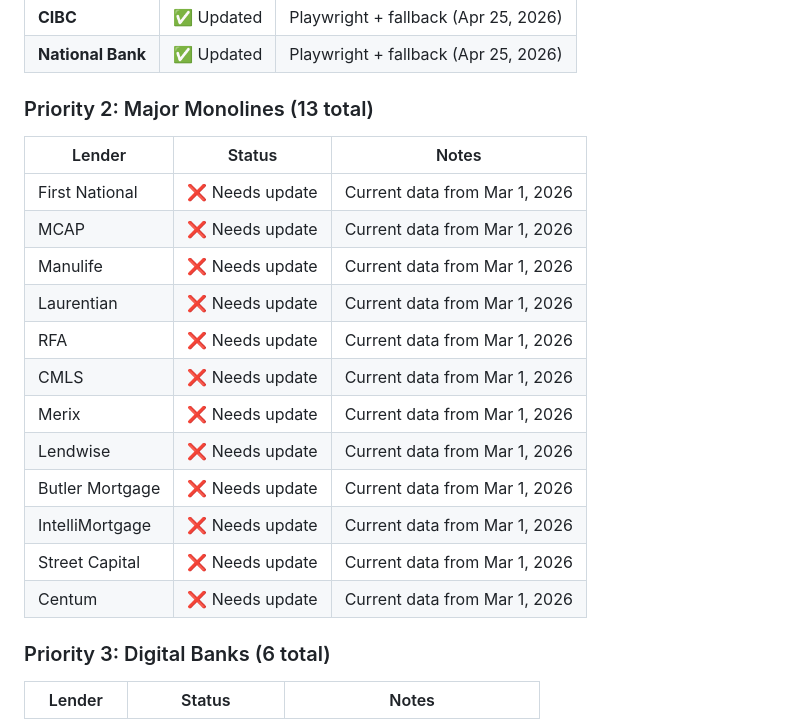
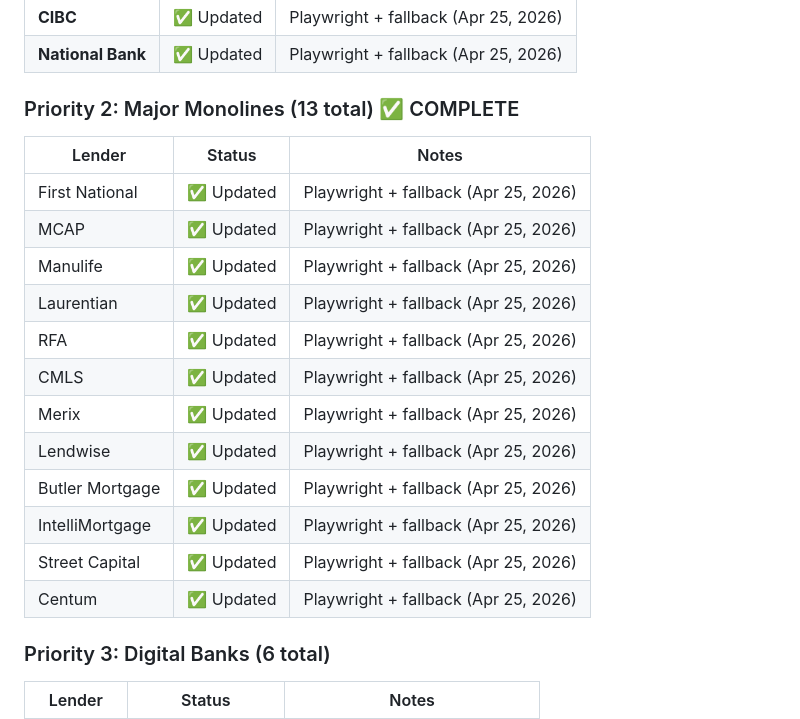
Before and after one commit to drewbotcarrothers/latestmortgagerates, a Markdown page: SCRAPER_UPDATE_STATUS.md, the part around the change. Rendered like a GitHub page.

Commit message:
Update status: All monoline lenders complete

```diff
--- a/SCRAPER_UPDATE_STATUS.md
+++ b/SCRAPER_UPDATE_STATUS.md
@@ -43,21 +43,21 @@
 | **CIBC** | ✅ Updated | Playwright + fallback (Apr 25, 2026) |
 | **National Bank** | ✅ Updated | Playwright + fallback (Apr 25, 2026) |
 
-### Priority 2: Major Monolines (13 total)
+### Priority 2: Major Monolines (13 total) ✅ COMPLETE
 | Lender | Status | Notes |
 |--------|--------|-------|
-| First National | ❌ Needs update | Current data from Mar 1, 2026 |
-| MCAP | ❌ Needs update | Current data from Mar 1, 2026 |
-| Manulife | ❌ Needs update | Current data from Mar 1, 2026 |
-| Laurentian | ❌ Needs update | Current data from Mar 1, 2026 |
-| RFA | ❌ Needs update | Current data from Mar 1, 2026 |
-| CMLS | ❌ Needs update | Current data from Mar 1, 2026 |
-| Merix | ❌ Needs update | Current data from Mar 1, 2026 |
-| Lendwise | ❌ Needs update | Current data from Mar 1, 2026 |
-| Butler Mortgage | ❌ Needs update | Current data from Mar 1, 2026 |
-| IntelliMortgage | ❌ Needs update | Current data from Mar 1, 2026 |
-| Street Capital | ❌ Needs update | Current data from Mar 1, 2026 |
-| Centum | ❌ Needs update | Current data from Mar 1, 2026 |
+| First National | ✅ Updated | Playwright + fallback (Apr 25, 2026) |
+| MCAP | ✅ Updated | Playwright + fallback (Apr 25, 2026) |
+| Manulife | ✅ Updated | Playwright + fallback (Apr 25, 2026) |
+| Laurentian | ✅ Updated | Playwright + fallback (Apr 25, 2026) |
+| RFA | ✅ Updated | Playwright + fallback (Apr 25, 2026) |
+| CMLS | ✅ Updated | Playwright + fallback (Apr 25, 2026) |
+| Merix | ✅ Updated | Playwright + fallback (Apr 25, 2026) |
+| Lendwise | ✅ Updated | Playwright + fallback (Apr 25, 2026) |
+| Butler Mortgage | ✅ Updated | Playwright + fallback (Apr 25, 2026) |
+| IntelliMortgage | ✅ Updated | Playwright + fallback (Apr 25, 2026) |
+| Street Capital | ✅ Updated | Playwright + fallback (Apr 25, 2026) |
+| Centum | ✅ Updated | Playwright + fallback (Apr 25, 2026) |
 
 ### Priority 3: Digital Banks (6 total)
 | Lender | Status | Notes |
```
